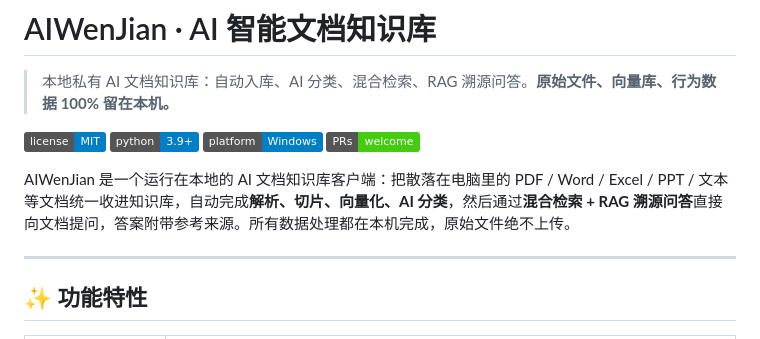
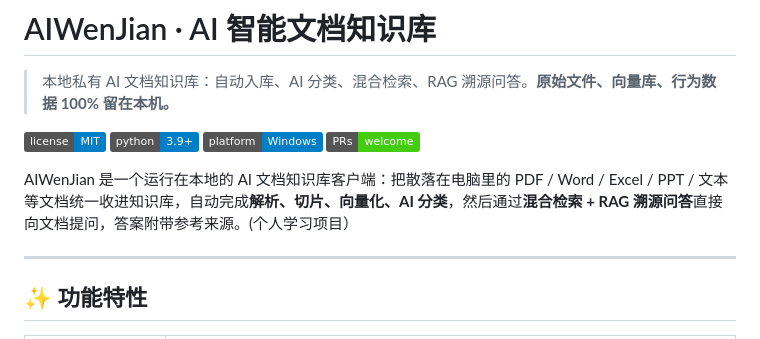
Before and after one commit to zzlzzA/ai-Document, a Markdown page: README.md, the part around the change. GitHub-like rendering; badges without logos.

Commit message:
Add personal project note to README
(个人学习项目）

```diff
--- a/README.md
+++ b/README.md
@@ -7,7 +7,7 @@
 ![platform](https://img.shields.io/badge/platform-Windows-blue)
 ![prs](https://img.shields.io/badge/PRs-welcome-brightgreen)
 
-AIWenJian 是一个运行在本地的 AI 文档知识库客户端：把散落在电脑里的 PDF / Word / Excel / PPT / 文本等文档统一收进知识库，自动完成**解析、切片、向量化、AI 分类**，然后通过**混合检索 + RAG 溯源问答**直接向文档提问，答案附带参考来源。所有数据处理都在本机完成，原始文件绝不上传。
+AIWenJian 是一个运行在本地的 AI 文档知识库客户端：把散落在电脑里的 PDF / Word / Excel / PPT / 文本等文档统一收进知识库，自动完成**解析、切片、向量化、AI 分类**，然后通过**混合检索 + RAG 溯源问答**直接向文档提问，答案附带参考来源。(个人学习项目）
 
 ---
 
```
